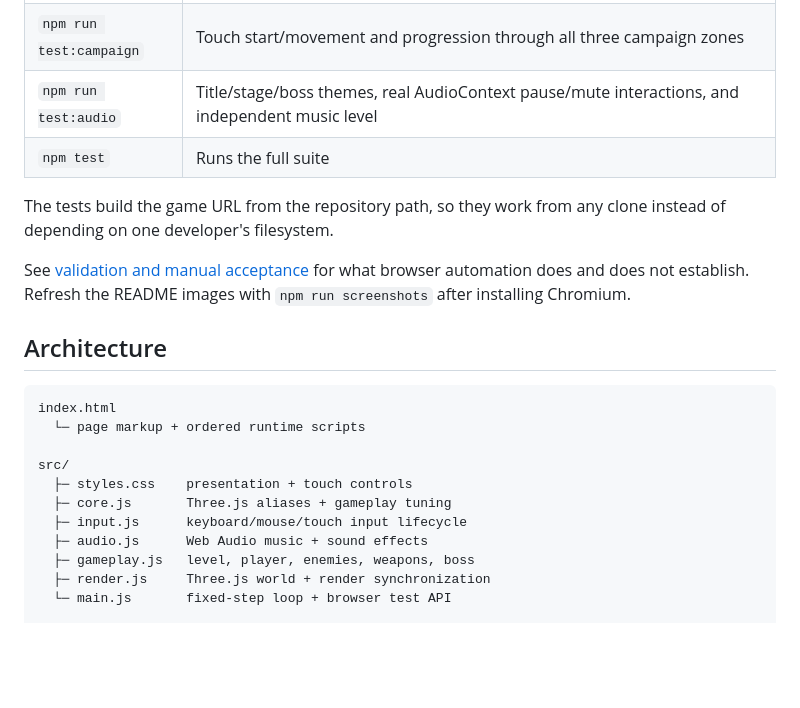
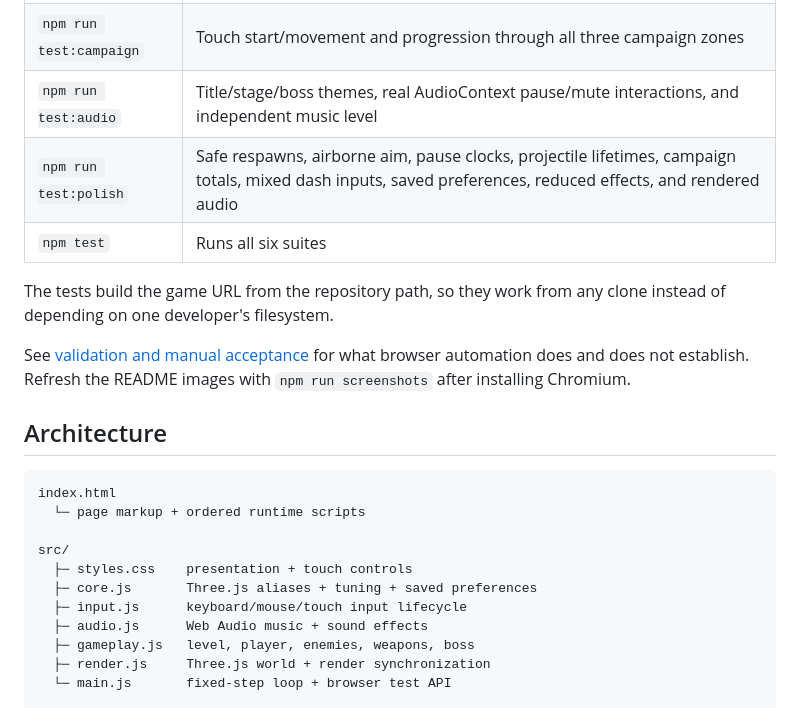
Before and after one commit to pstarwars2026/contra-run, a Markdown page: README.md, the part around the change printed below. GitHub-like rendering; blank space fills up the shorter version.

```diff
--- a/README.md
+++ b/README.md
@@ -90,7 +97,8 @@ npm run build:three
 | `npm run test:e2e` | Movement, combat, pickups, bridge, swimming, boss flow, victory, New Game+ |
 | `npm run test:campaign` | Touch start/movement and progression through all three campaign zones |
 | `npm run test:audio` | Title/stage/boss themes, real AudioContext pause/mute interactions, and independent music level |
-| `npm test` | Runs the full suite |
+| `npm run test:polish` | Safe respawns, airborne aim, pause clocks, projectile lifetimes, campaign totals, mixed dash inputs, saved preferences, reduced effects, and rendered audio |
+| `npm test` | Runs all six suites |
 
 The tests build the game URL from the repository path, so they work from any clone instead of depending on one developer's filesystem.
 
@@ -104,7 +112,7 @@ index.html
 
 src/
   ├─ styles.css    presentation + touch controls
-  ├─ core.js       Three.js aliases + gameplay tuning
+  ├─ core.js       Three.js aliases + tuning + saved preferences
   ├─ input.js      keyboard/mouse/touch input lifecycle
   ├─ audio.js      Web Audio music + sound effects
   ├─ gameplay.js   level, player, enemies, weapons, boss
```
Also changed, not shown: other parts of README.md (+13 -5 lines), CHANGELOG.md (+30 -0 lines), docs/TESTING.md (+9 -1 lines), docs/images/gameplay-zone-1.png, docs/images/pause-and-music.png, docs/images/portrait-controls.png, docs/images/title-screen.png, 12 other files.
